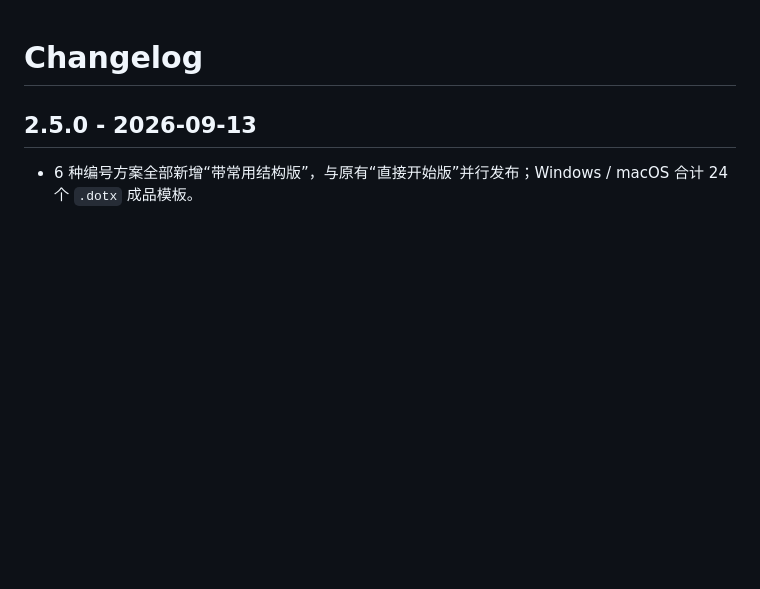
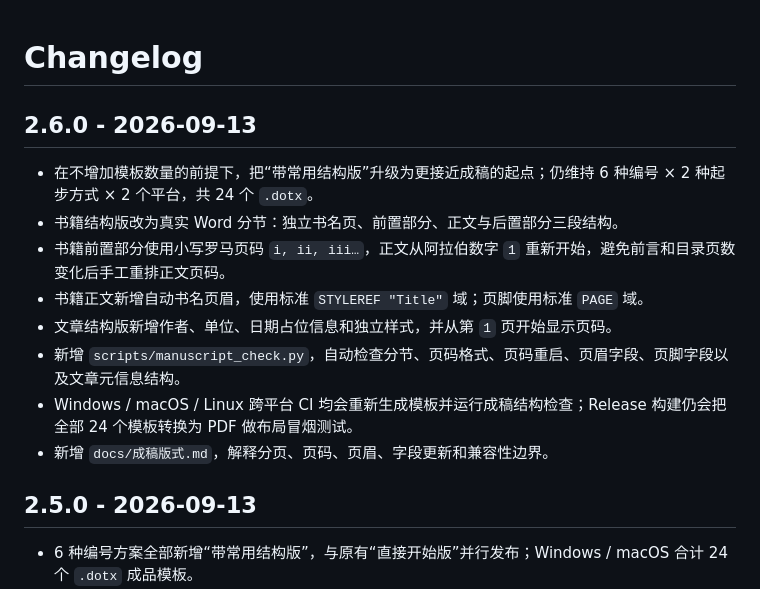
Before and after one commit to SeekerThinker/word-writing-templates, a Markdown page: CHANGELOG.md, the part around the change. Drawn GitHub-style; blank space fills up the shorter version.

Commit message:
docs: record v2.6 manuscript layout improvements

```diff
--- a/CHANGELOG.md
+++ b/CHANGELOG.md
@@ -1,4 +1,15 @@
 # Changelog
+
+## 2.6.0 - 2026-09-13
+
+- 在不增加模板数量的前提下，把“带常用结构版”升级为更接近成稿的起点；仍维持 6 种编号 × 2 种起步方式 × 2 个平台，共 24 个 `.dotx`。
+- 书籍结构版改为真实 Word 分节：独立书名页、前置部分、正文与后置部分三段结构。
+- 书籍前置部分使用小写罗马页码 `i, ii, iii…`，正文从阿拉伯数字 `1` 重新开始，避免前言和目录页数变化后手工重排正文页码。
+- 书籍正文新增自动书名页眉，使用标准 `STYLEREF "Title"` 域；页脚使用标准 `PAGE` 域。
+- 文章结构版新增作者、单位、日期占位信息和独立样式，并从第 `1` 页开始显示页码。
+- 新增 `scripts/manuscript_check.py`，自动检查分节、页码格式、页码重启、页眉字段、页脚字段以及文章元信息结构。
+- Windows / macOS / Linux 跨平台 CI 均会重新生成模板并运行成稿结构检查；Release 构建仍会把全部 24 个模板转换为 PDF 做布局冒烟测试。
+- 新增 `docs/成稿版式.md`，解释分页、页码、页眉、字段更新和兼容性边界。
 
 ## 2.5.0 - 2026-09-13
 
```
